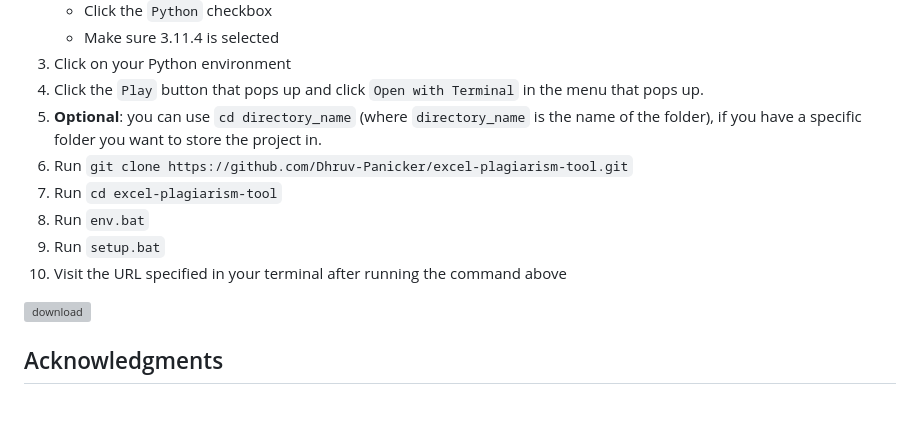
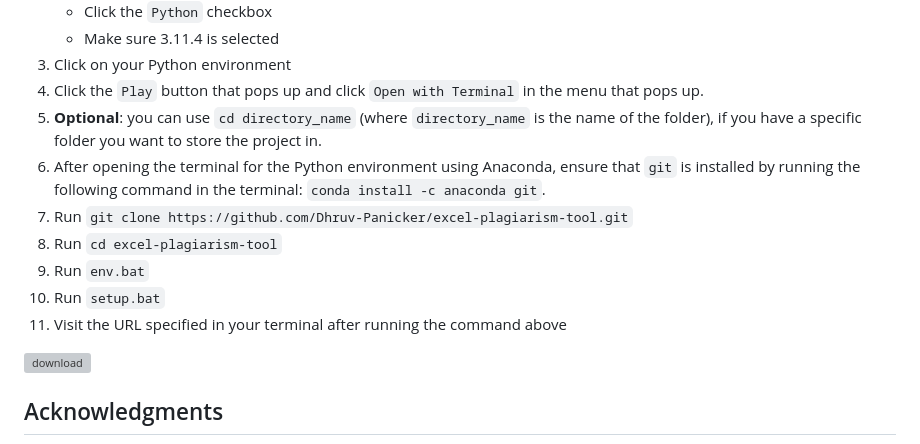
Before and after one commit to Dhruv-Panicker/ExcelGuard, a Markdown page: README.md, the part around the change. GitHub-like rendering; blank space fills up the shorter version; grey boxes are pictures that could not be loaded.

Commit message:
Added git installation instructions.

```diff
--- a/README.md
+++ b/README.md
@@ -18,11 +18,12 @@ Furthermore, our application enhances the overall learning experience by promoti
 3. Click on your Python environment
 4. Click the `Play` button that pops up and click `Open with Terminal` in the menu that pops up.
 5. **Optional**: you can use `cd directory_name` (where `directory_name` is the name of the folder), if you have a specific folder you want to store the project in.
-6. Run `git clone https://github.com/Dhruv-Panicker/excel-plagiarism-tool.git`
-7. Run `cd excel-plagiarism-tool`
-8. Run `env.bat`
-9. Run `setup.bat`
-10. Visit the URL specified in your terminal after running the command above
+6. After opening the terminal for the Python environment using Anaconda, ensure that `git` is installed by running the following command in the terminal: `conda install -c anaconda git`.
+7. Run `git clone https://github.com/Dhruv-Panicker/excel-plagiarism-tool.git`
+8. Run `cd excel-plagiarism-tool`
+9. Run `env.bat`
+10. Run `setup.bat`
+11. Visit the URL specified in your terminal after running the command above
 <img width="656" alt="download" src="https://github.com/Dhruv-Panicker/excel-plagiarism-tool/assets/57971751/dfafb0cd-bc75-4e44-a11d-abb91cdedc34">
 
 ## Acknowledgments
```
